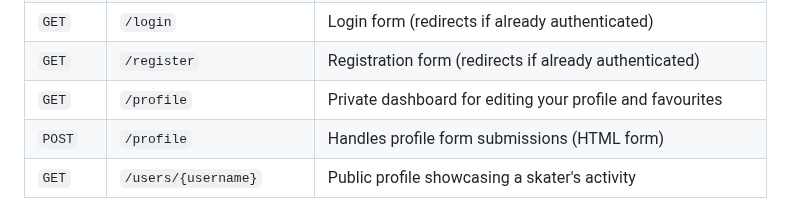
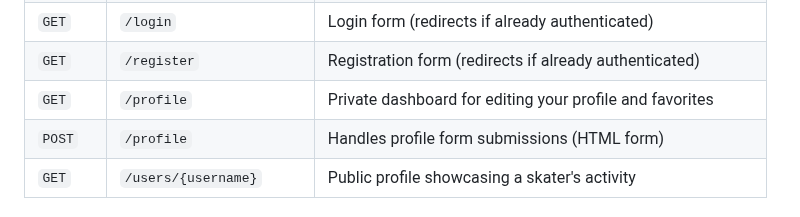
Before and after one commit to mattmikula/skate-spots, a Markdown page: README.md, the part around the change. GitHub-like rendering.

Commit message:
Update README.md
Co-authored-by: Copilot <175728472+Copilot@users.noreply.github.com>

```diff
--- a/README.md
+++ b/README.md
@@ -226,7 +226,7 @@ Database schema changes are managed with [Alembic](https://alembic.sqlalchemy.or
 | `GET` | `/users/{username}` | Public profile page for any user |
 | `GET` | `/login` | Login form (redirects if already authenticated) |
 | `GET` | `/register` | Registration form (redirects if already authenticated) |
-| `GET` | `/profile` | Private dashboard for editing your profile and favourites |
+| `GET` | `/profile` | Private dashboard for editing your profile and favorites |
 | `POST` | `/profile` | Handles profile form submissions (HTML form) |
 | `GET` | `/users/{username}` | Public profile showcasing a skater's activity |
 
```
